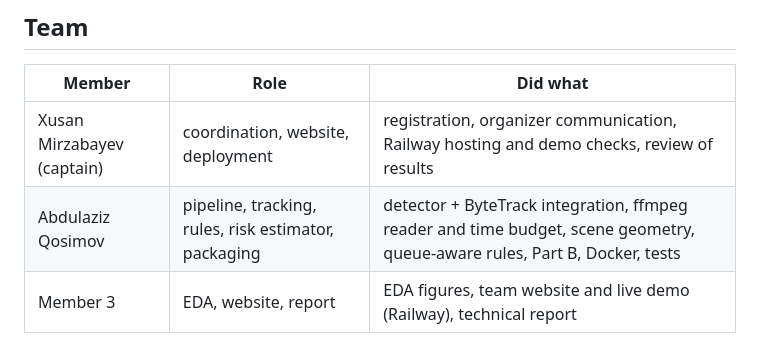
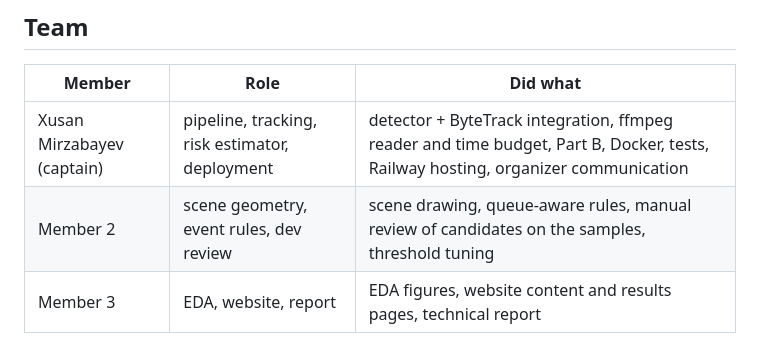
Before and after one commit to TERMINATOOOOOOOr/Zadaniye, a Markdown page: README.md, the part around the change. Drawn GitHub-style.

Commit message:
README: team table without non-members

```diff
--- a/README.md
+++ b/README.md
@@ -179,6 +179,6 @@ What that review showed:
 
 | Member | Role | Did what |
 |---|---|---|
-| Xusan Mirzabayev (captain) | coordination, website, deployment | registration, organizer communication, Railway hosting and demo checks, review of results |
-| Abdulaziz Qosimov | pipeline, tracking, rules, risk estimator, packaging | detector + ByteTrack integration, ffmpeg reader and time budget, scene geometry, queue-aware rules, Part B, Docker, tests |
-| Member 3 | EDA, website, report | EDA figures, team website and live demo (Railway), technical report |
+| Xusan Mirzabayev (captain) | pipeline, tracking, risk estimator, deployment | detector + ByteTrack integration, ffmpeg reader and time budget, Part B, Docker, tests, Railway hosting, organizer communication |
+| Member 2 | scene geometry, event rules, dev review | scene drawing, queue-aware rules, manual review of candidates on the samples, threshold tuning |
+| Member 3 | EDA, website, report | EDA figures, website content and results pages, technical report |
```
